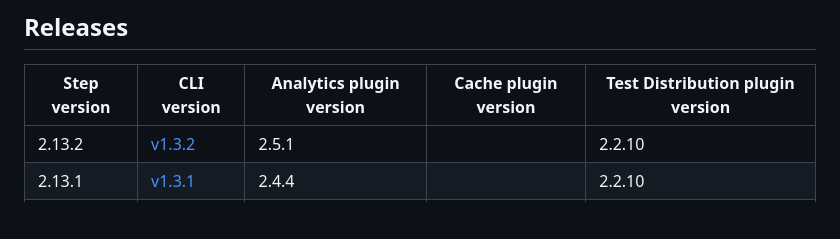
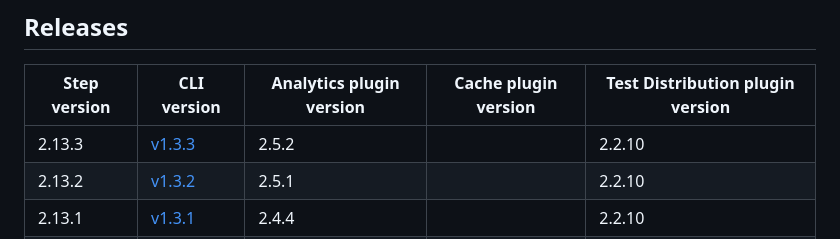
Before and after one commit to bitrise-io/bitrise-build-cache-cli, a Markdown page: docs/dependency-matrix.md, the part around the change. Rendered like a GitHub page; blank space fills up the shorter version.

Commit message:
chore: update dependency matrix

```diff
--- a/docs/dependency-matrix.md
+++ b/docs/dependency-matrix.md
@@ -41,6 +41,7 @@ onwards.
 
 | Step version | CLI version | Analytics plugin version | Cache plugin version | Test Distribution plugin version |
 |----|----|----|----|----|
+| 2.13.3 | [v1.3.3](https://github.com/bitrise-io/bitrise-build-cache-cli/releases/tag/v1.3.3) | 2.5.2 |  | 2.2.10 |
 | 2.13.2 | [v1.3.2](https://github.com/bitrise-io/bitrise-build-cache-cli/releases/tag/v1.3.2) | 2.5.1 |  | 2.2.10 |
 | 2.13.1 | [v1.3.1](https://github.com/bitrise-io/bitrise-build-cache-cli/releases/tag/v1.3.1) | 2.4.4 |  | 2.2.10 |
 | 2.13.0 | [v1.3.0](https://github.com/bitrise-io/bitrise-build-cache-cli/releases/tag/v1.3.0) | 2.4.3 |  | 2.2.10 |
```
